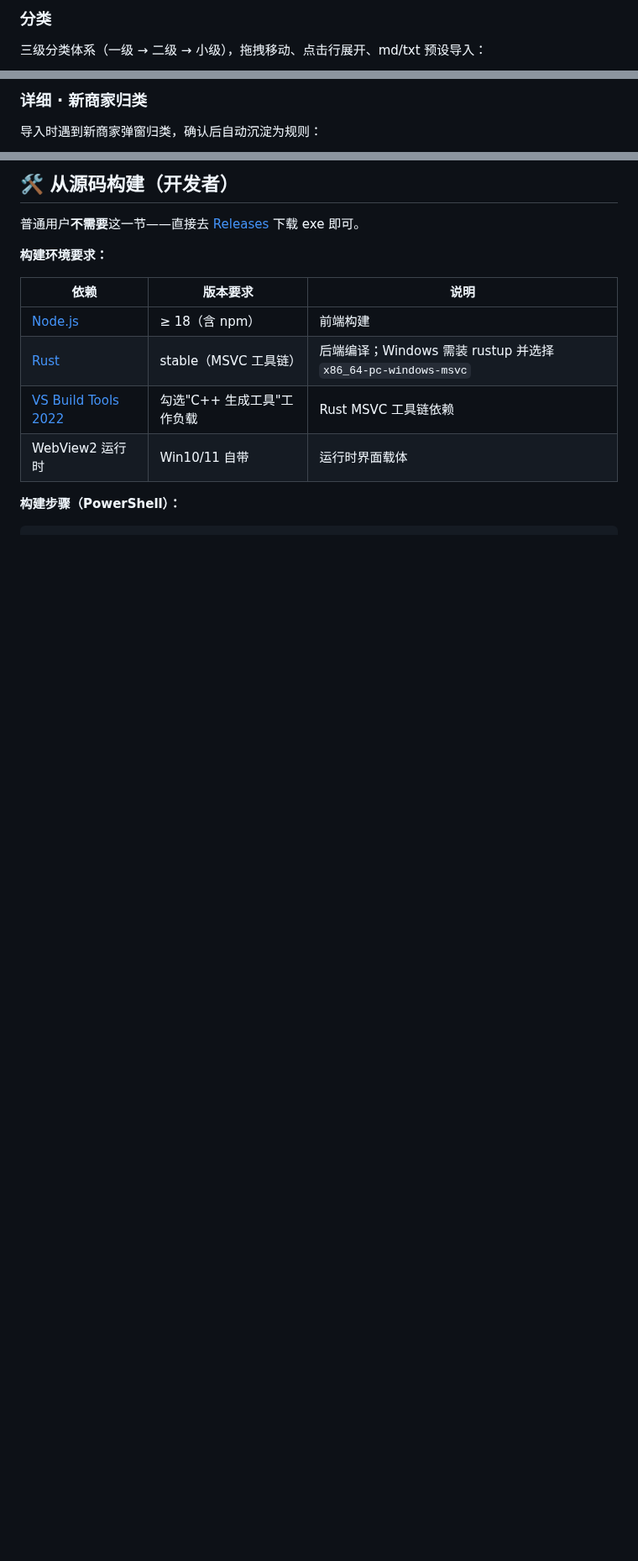
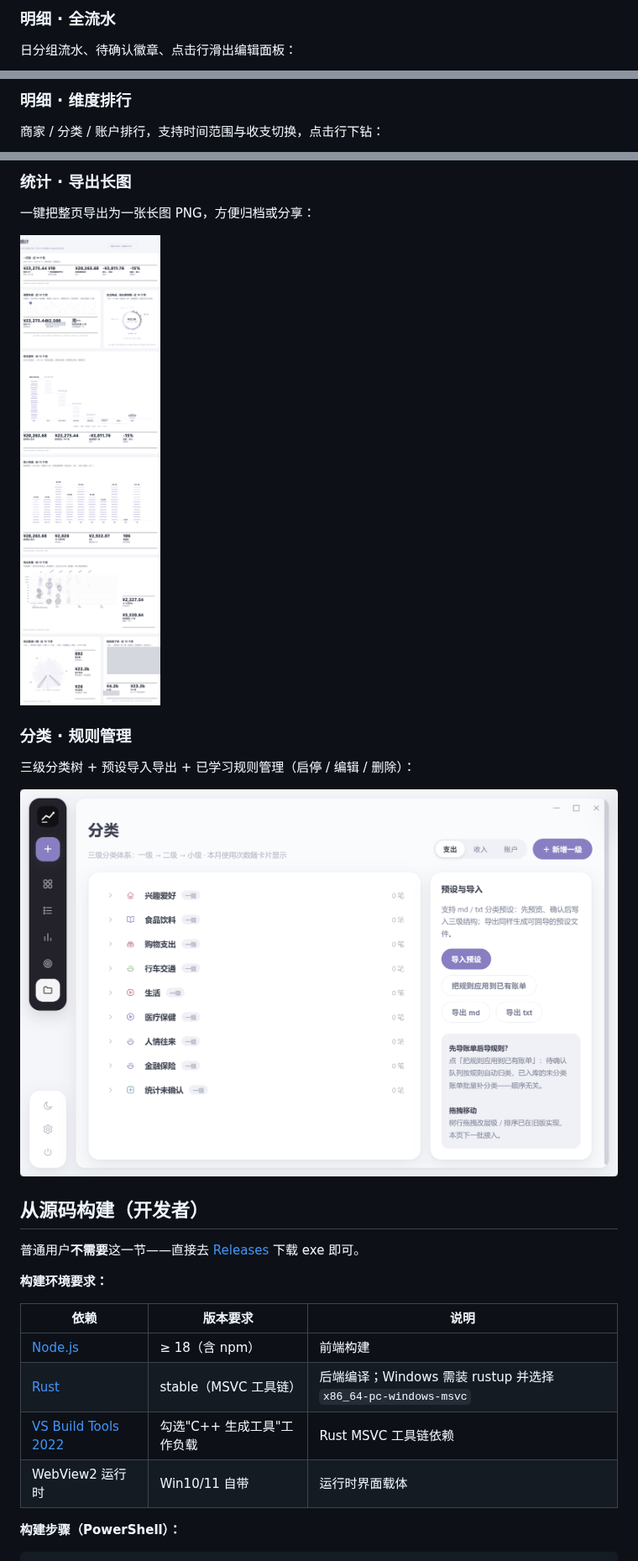
Before and after one commit to Frostleaf0929/BillTrace, a Markdown page: README.md, 3 parts joined by grey strips. Shown at 84% size. Rendered like a GitHub page; pictures changed too: docs/screenshots/categories.png (added), docs/screenshots/stats-long.png (added); blank space fills up the shorter version.

Commit message:
docs: README 重写——v0.4.0 新界面截图（6 张）/去除 emoji/更新功能与项目结构/致谢 lieflat-charts 与 Solar 图标集

```diff
--- a/README.md
+++ b/README.md
@@ -69,5 +71,5 @@
 
-### 分类
+### 明细 · 全流水
 
-三级分类体系（一级 → 二级 → 小级），拖拽移动、点击行展开、md/txt 预设导入：
+日分组流水、待确认徽章、点击行滑出编辑面板：
 
@@ -75,5 +77,5 @@
 
-### 详细 · 新商家归类
+### 明细 · 维度排行
 
-导入时遇到新商家弹窗归类，确认后自动沉淀为规则：
+商家 / 分类 / 账户排行，支持时间范围与收支切换，点击行下钻：
 
@@ -87,5 +89,17 @@
 
-## 🛠 从源码构建（开发者）
+### 统计 · 导出长图
+
+一键把整页导出为一张长图 PNG，方便归档或分享：
+
+![导出长图](docs/screenshots/stats-long.png)
+
+### 分类 · 规则管理
+
+三级分类树 + 预设导入导出 + 已学习规则管理（启停 / 编辑 / 删除）：
+
+![分类](docs/screenshots/categories.png)
+
+## 从源码构建（开发者）
 
 普通用户**不需要**这一节——直接去 [Releases](https://github.com/Frostleaf0929/BillTrace/releases) 下载 exe 即可。
 
```
Also changed, not shown: other parts of README.md (+51 -40 lines), docs/screenshots/detail-rank.png (added), docs/screenshots/detail.png (added), docs/screenshots/overview.png (added), docs/screenshots/stats.png (added).
